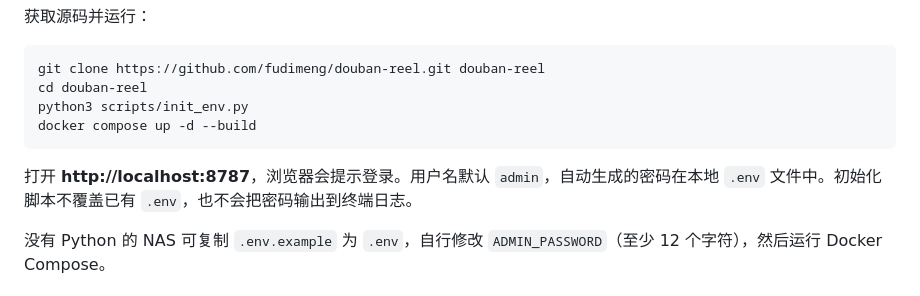
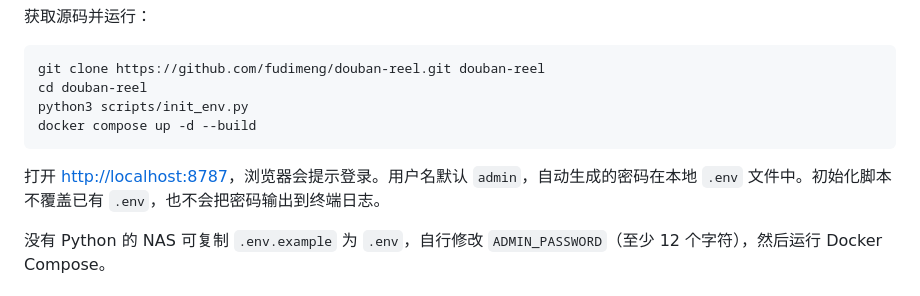
Before and after one commit to fudimeng/douban-reel, a Markdown page: README.md, the part around the change. Rendered like a GitHub page.

Commit message:
Fix README localhost link rendering on GitHub

````diff
--- a/README.md
+++ b/README.md
@@ -30,7 +30,7 @@ python3 scripts/init_env.py
 docker compose up -d --build
 ```
 
-打开 **http://localhost:8787**，浏览器会提示登录。用户名默认 `admin`，自动生成的密码在本地 `.env` 文件中。初始化脚本不覆盖已有 `.env`，也不会把密码输出到终端日志。
+打开 [http://localhost:8787](http://localhost:8787)，浏览器会提示登录。用户名默认 `admin`，自动生成的密码在本地 `.env` 文件中。初始化脚本不覆盖已有 `.env`，也不会把密码输出到终端日志。
 
 没有 Python 的 NAS 可复制 `.env.example` 为 `.env`，自行修改 `ADMIN_PASSWORD`（至少 12 个字符），然后运行 Docker Compose。
 
````
